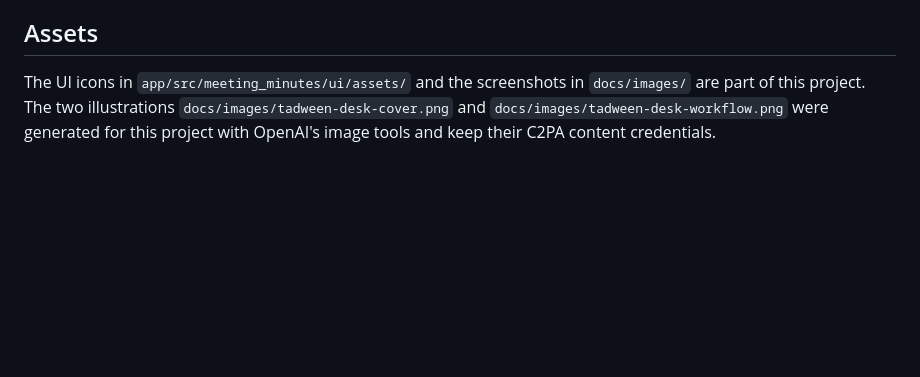
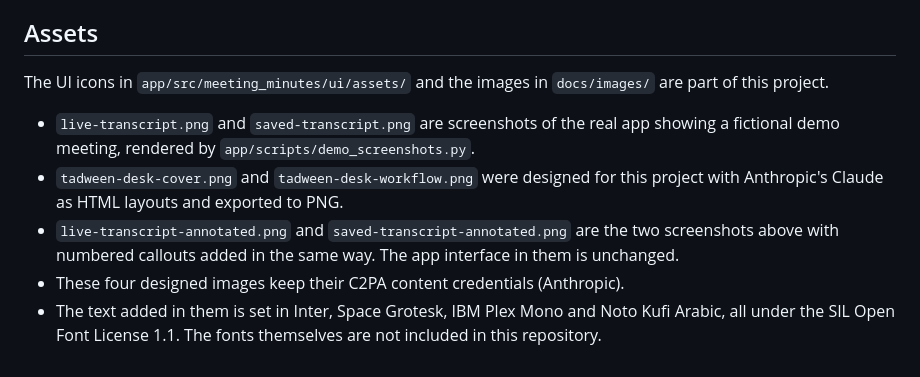
Before and after one commit to muhammedts/tadween-desk, a Markdown page: THIRD_PARTY_NOTICES.md, the part around the change. GitHub-like rendering; blank space fills up the shorter version.

```diff
--- a/THIRD_PARTY_NOTICES.md
+++ b/THIRD_PARTY_NOTICES.md
@@ -44,7 +44,16 @@ sent unless you add a key and ask for minutes.
 
 ## Assets
 
-The UI icons in `app/src/meeting_minutes/ui/assets/` and the screenshots in `docs/images/`
-are part of this project. The two illustrations `docs/images/tadween-desk-cover.png` and
-`docs/images/tadween-desk-workflow.png` were generated for this project with OpenAI's image
-tools and keep their C2PA content credentials.
+The UI icons in `app/src/meeting_minutes/ui/assets/` and the images in `docs/images/` are
+part of this project.
+
+- `live-transcript.png` and `saved-transcript.png` are screenshots of the real app showing a
+  fictional demo meeting, rendered by `app/scripts/demo_screenshots.py`.
+- `tadween-desk-cover.png` and `tadween-desk-workflow.png` were designed for this project
+  with Anthropic's Claude as HTML layouts and exported to PNG.
+- `live-transcript-annotated.png` and `saved-transcript-annotated.png` are the two
+  screenshots above with numbered callouts added in the same way. The app interface in them
+  is unchanged.
+- These four designed images keep their C2PA content credentials (Anthropic).
+- The text added in them is set in Inter, Space Grotesk, IBM Plex Mono and Noto Kufi Arabic, all under the
+  SIL Open Font License 1.1. The fonts themselves are not included in this repository.
```
Also changed, not shown: README.md (+17 -9 lines), docs/images/live-transcript-annotated.png (added), docs/images/saved-transcript-annotated.png (added), 2 other files.
